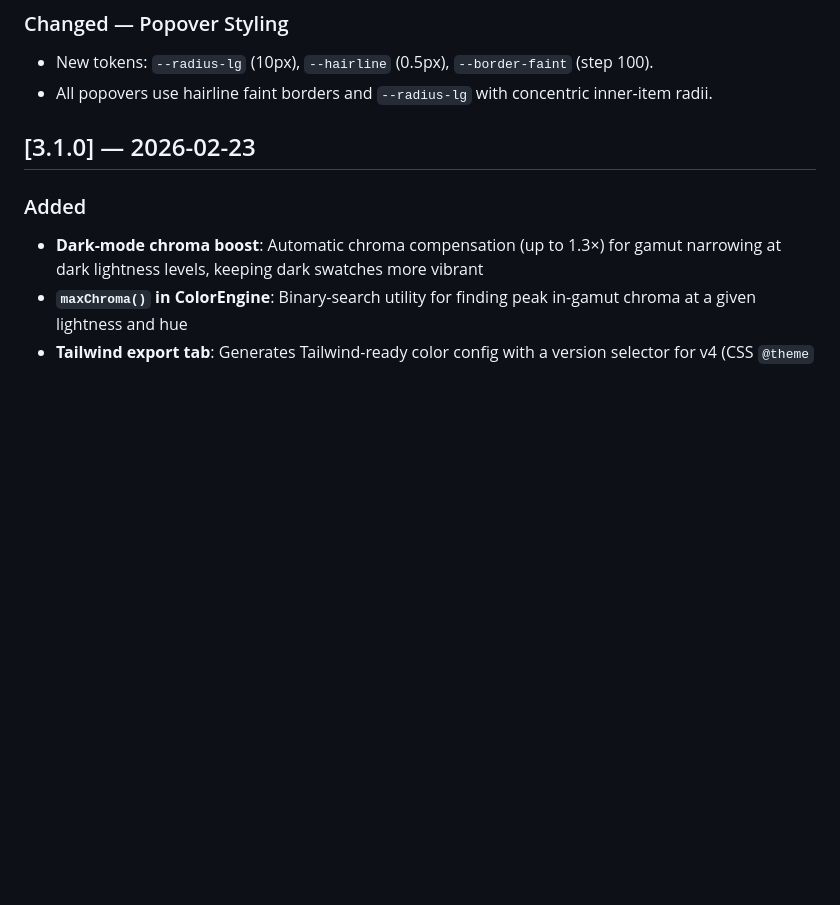
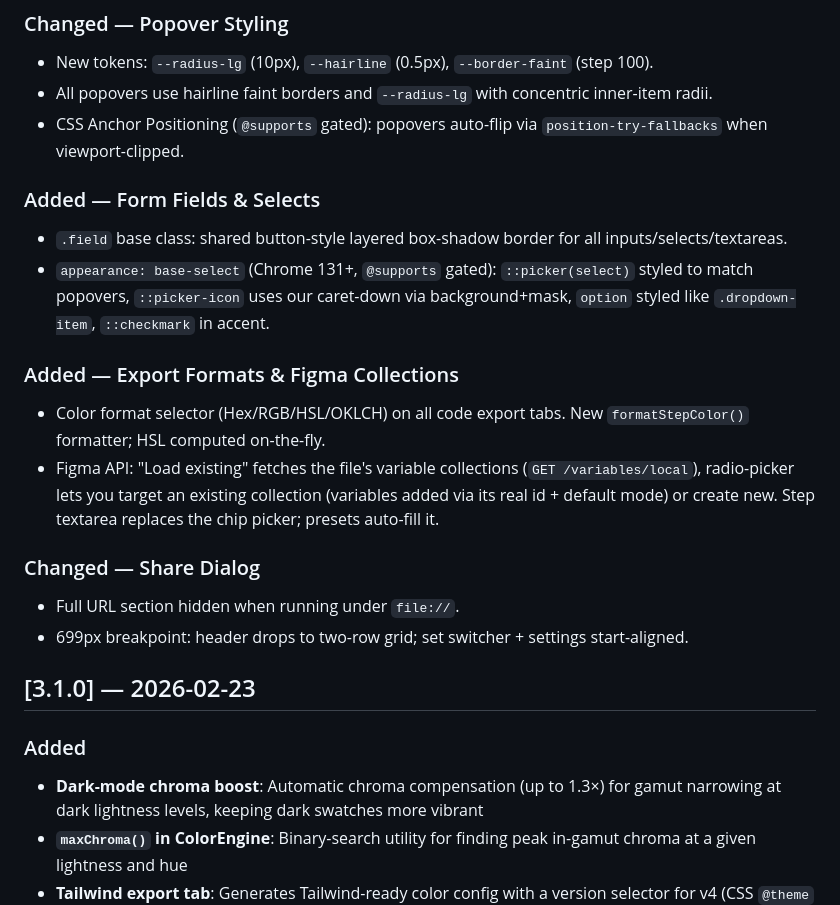
Before and after one commit to hugobaeta/ChromaScale, a Markdown page: CHANGELOG.md, the part around the change. GitHub-like rendering; blank space fills up the shorter version.

Commit message:
CHANGELOG: fold v4 polish items into v4.0.0 entry

```diff
--- a/CHANGELOG.md
+++ b/CHANGELOG.md
@@ -36,6 +36,19 @@
 ### Changed — Popover Styling
 - New tokens: `--radius-lg` (10px), `--hairline` (0.5px), `--border-faint` (step 100).
 - All popovers use hairline faint borders and `--radius-lg` with concentric inner-item radii.
+- CSS Anchor Positioning (`@supports` gated): popovers auto-flip via `position-try-fallbacks` when viewport-clipped.
+
+### Added — Form Fields & Selects
+- `.field` base class: shared button-style layered box-shadow border for all inputs/selects/textareas.
+- `appearance: base-select` (Chrome 131+, `@supports` gated): `::picker(select)` styled to match popovers, `::picker-icon` uses our caret-down via background+mask, `option` styled like `.dropdown-item`, `::checkmark` in accent.
+
+### Added — Export Formats & Figma Collections
+- Color format selector (Hex/RGB/HSL/OKLCH) on all code export tabs. New `formatStepColor()` formatter; HSL computed on-the-fly.
+- Figma API: "Load existing" fetches the file's variable collections (`GET /variables/local`), radio-picker lets you target an existing collection (variables added via its real id + default mode) or create new. Step textarea replaces the chip picker; presets auto-fill it.
+
+### Changed — Share Dialog
+- Full URL section hidden when running under `file://`.
+- 699px breakpoint: header drops to two-row grid; set switcher + settings start-aligned.
 
 ## [3.1.0] — 2026-02-23
 
```
